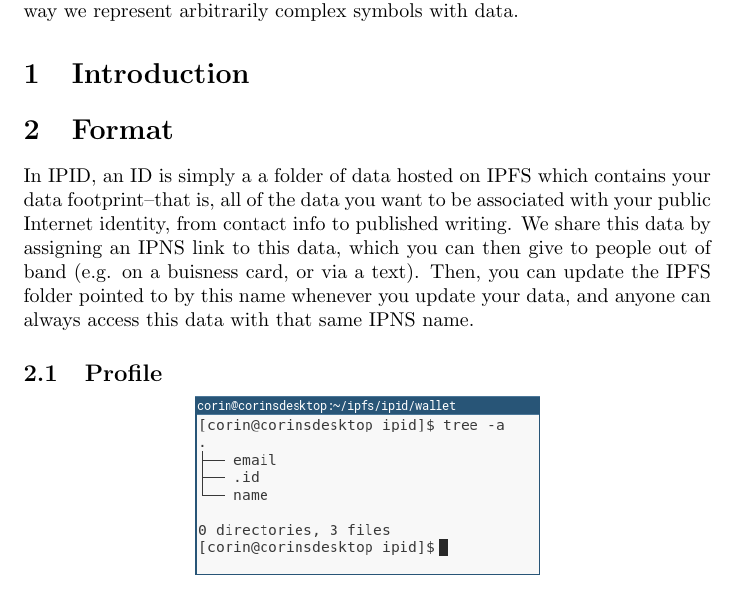
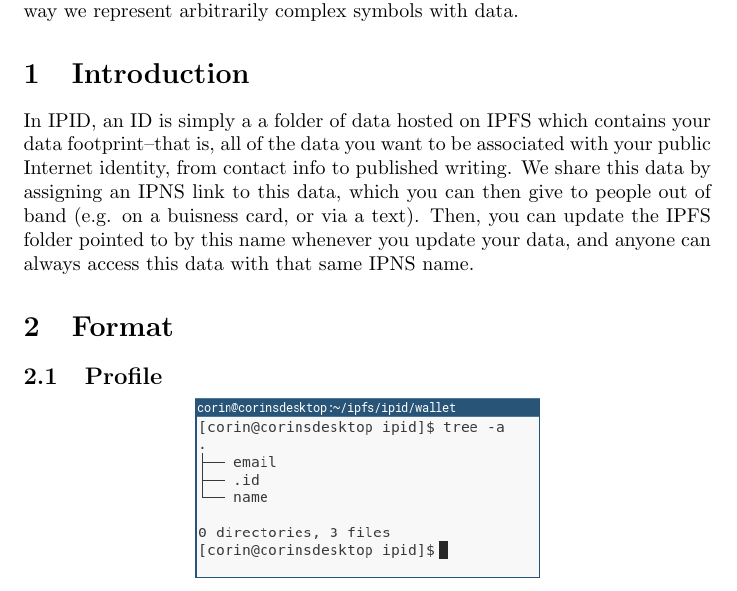
Before and after one commit to corinrose/ipid, a LaTeX document (documents/whitepaper.tex): part of page 1 of 3, cut so that both start at the same text. Compiled offline with pdfLaTeX.

Commit message:
changed order of sections in whitepaper

```diff
--- a/documents/whitepaper.tex
+++ b/documents/whitepaper.tex
@@ -15,10 +15,9 @@
 A universally agreed upon format for defining what data constitutes an ID would allow for interoperability between services. If this format is based on IPLD and represented as hash-linked data, we can leverage IPFS to store and share this information in a distributed way and let users maintain control of their data. By building off of amazing work done in distributed systems, we can create this format as a way of standardizing how a human exists on the Internet, in much the same way that, for example, Unicode standardized the way we represent arbitrarily complex symbols with data.
 
 \section{Introduction}
+In IPID, an ID is simply a a folder of data hosted on IPFS which contains your data footprint--that is, all of the data you want to be associated with your public Internet identity, from contact info to published writing. We share this data by assigning an IPNS link to this data, which you can then give to people out of band (e.g. on a buisness card, or via a text). Then, you can update the IPFS folder pointed to by this name whenever you update your data, and anyone can always access this data with that same IPNS name.
 
 \section{Format}
-
-In IPID, an ID is simply a a folder of data hosted on IPFS which contains your data footprint--that is, all of the data you want to be associated with your public Internet identity, from contact info to published writing. We share this data by assigning an IPNS link to this data, which you can then give to people out of band (e.g. on a buisness card, or via a text). Then, you can update the IPFS folder pointed to by this name whenever you update your data, and anyone can always access this data with that same IPNS name.
 
 \subsection{Profile}
 
```
Also changed, not shown: documents/whitepaper.pdf.
